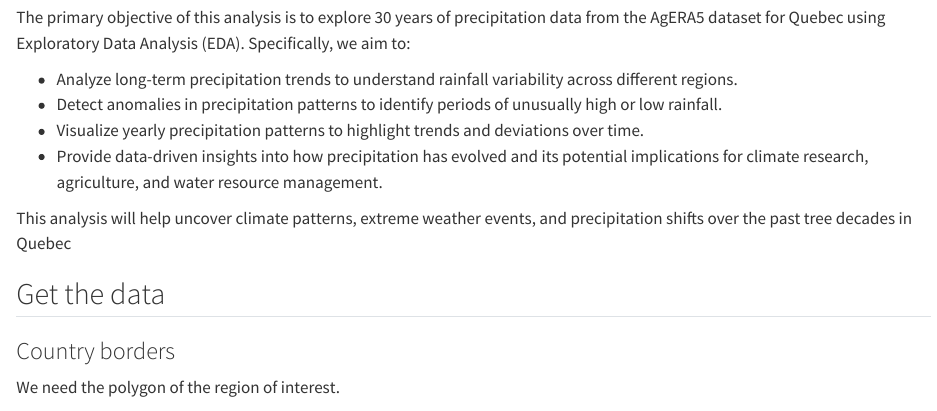
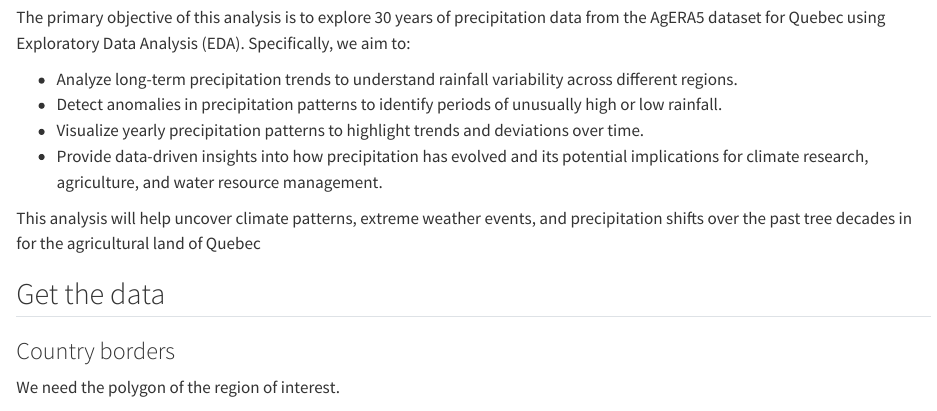
Before and after one commit to Jofou/johaniefournier.com, a Quarto document (content/blog/2025_Precip_qc_EDA/index.qmd): the page in a window 1100 px wide, from 850 px down. Rendered offline with R 4.5, knitr and Pandoc in place of Quarto, with nearby package versions; some code elsewhere in the file could not run offline; long lines of code are wrapped.

Commit message:
debug again

```diff
--- a/content/blog/2025_Precip_qc_EDA/index.qmd
+++ b/content/blog/2025_Precip_qc_EDA/index.qmd
@@ -143,7 +143,7 @@ The primary objective of this analysis is to explore 30 years of precipitation d
 * Visualize yearly precipitation patterns to highlight trends and deviations over time.
 * Provide data-driven insights into how precipitation has evolved and its potential implications for climate research, agriculture, and water resource management.
 
-This analysis will help uncover climate patterns, extreme weather events, and precipitation shifts over the past tree decades in Quebec
+This analysis will help uncover climate patterns, extreme weather events, and precipitation shifts over the past tree decades in for the agricultural land of Quebec
 
 ## Get the data
 
```
Also changed, not shown: content/blog/2025_Precip_qc_EDA/index.md.
